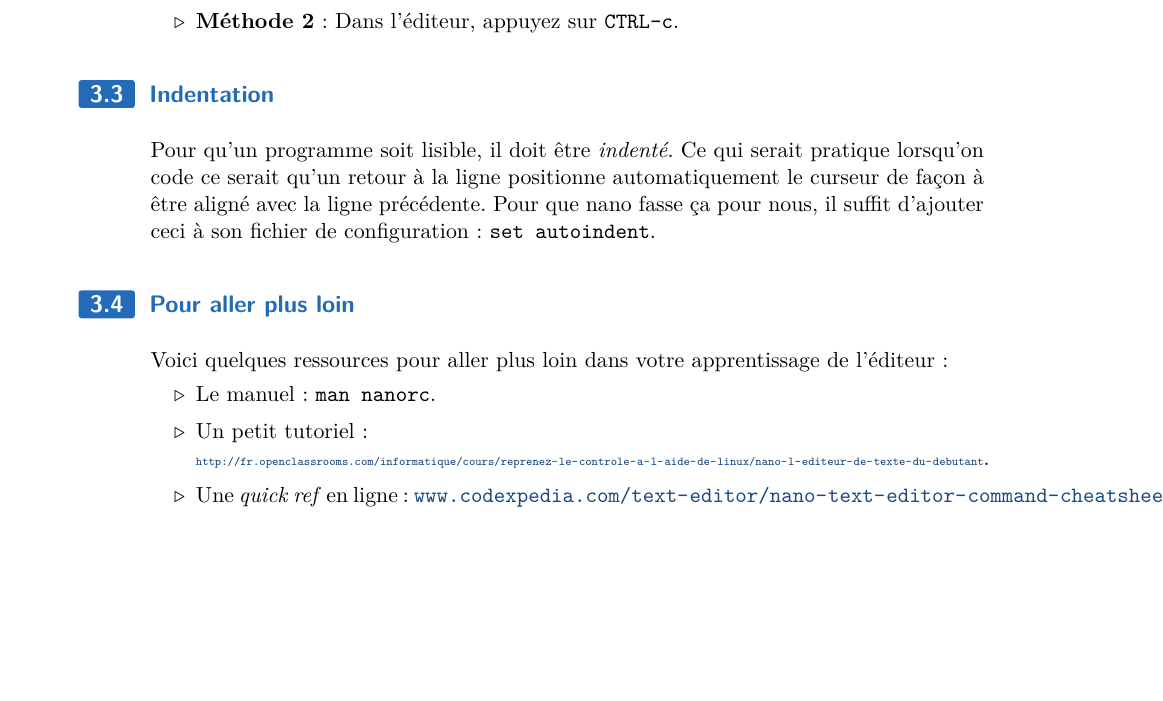
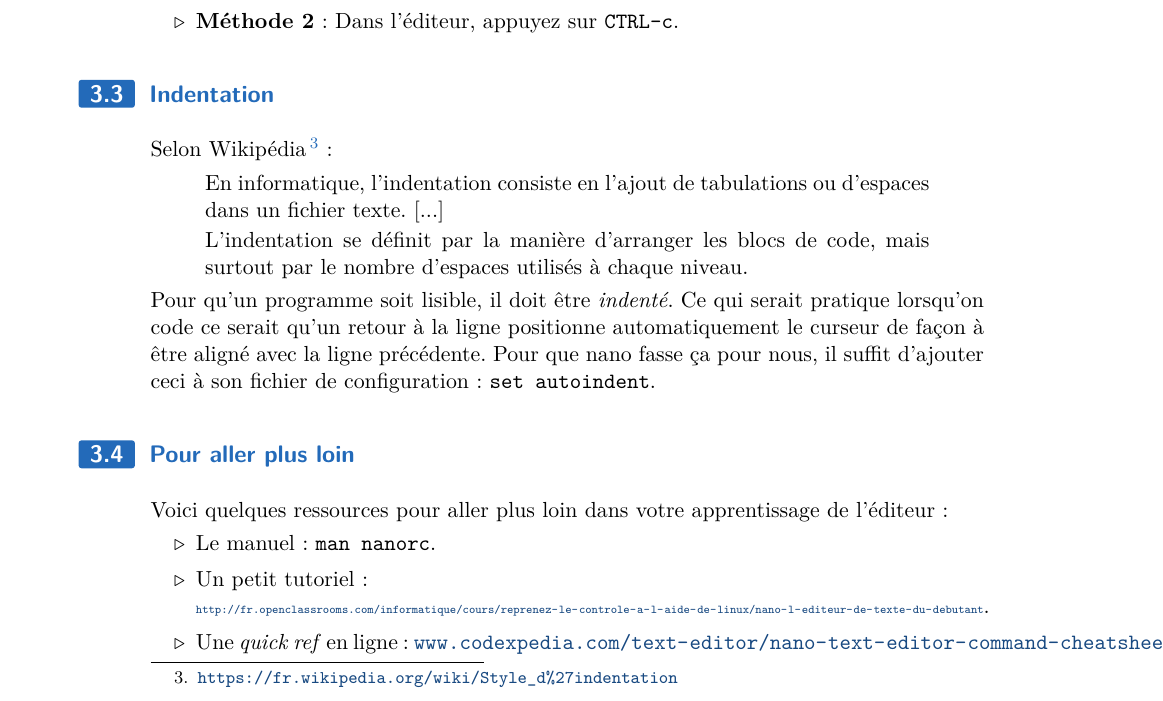
Before and after one commit to HEB-ESI/dev1, a LaTeX document (labo-env/03-java/dev1-envl-03-java.tex): part of page 4 of 5, cut so that both start at the same text, the shorter picture padded with empty space. The pictures show the PDF file labo-env/03-java/dev1-envl-03-java.pdf that the author committed with the source.

Commit message:
fixes #132 (partiellement)

```diff
--- a/labo-env/03-java/dev1-envl-03-java.tex
+++ b/labo-env/03-java/dev1-envl-03-java.tex
@@ -255,6 +255,15 @@
 	\subsection{Indentation}
 	%=================================
 
+        Selon Wikipédia\footnote{\url{https://fr.wikipedia.org/wiki/Style_d\%27indentation}}~:
+        \begin{quote}
+        En informatique, l'indentation consiste en l'ajout de tabulations ou
+        d'espaces dans un fichier texte. [...]
+
+        L'indentation se définit par la manière d'arranger les blocs de code,
+        mais surtout par le nombre d'espaces utilisés à chaque niveau.
+        \end{quote}
+
 		Pour qu'un programme soit lisible,
 		il doit être \textit{indenté}.
 		Ce qui serait pratique lorsqu'on code ce serait qu'un retour à la ligne
```
Also changed, not shown: labo-env/03-java/dev1-envl-03-java.pdf.
